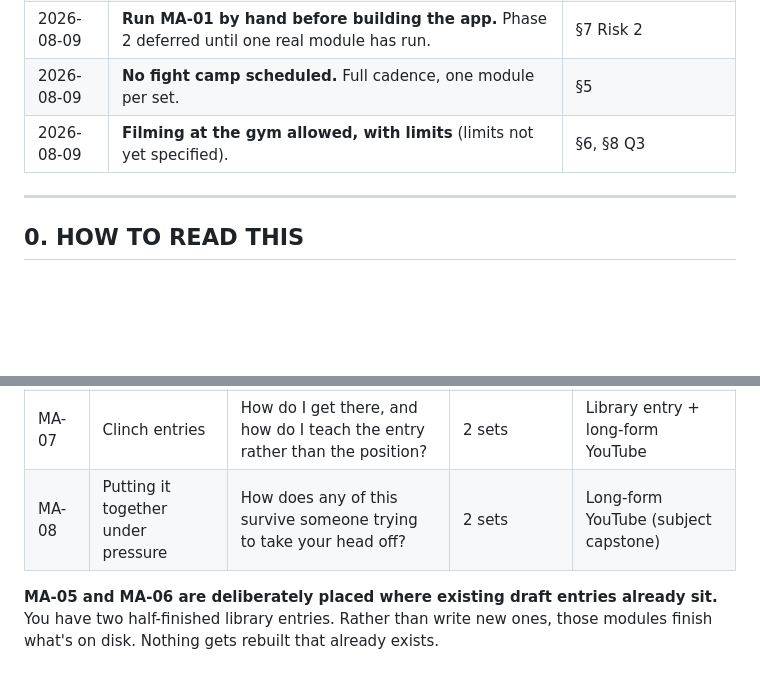
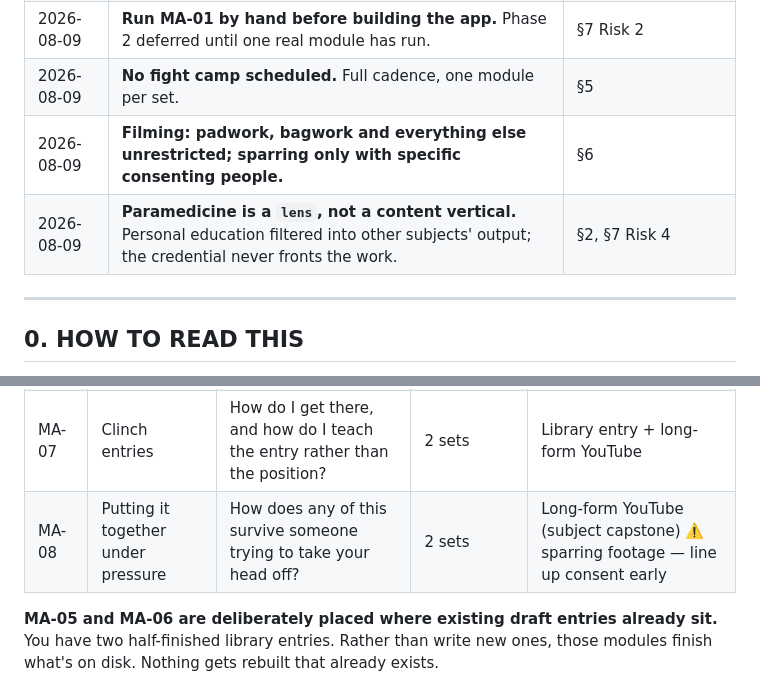
Before and after one commit to dylanpatai-beep/Fight-Life-Embeds, a Markdown page: docs/curriculum-spec.md, 2 parts joined by grey strips. Rendered like a GitHub page; blank space fills up the shorter version.

```diff
--- a/docs/curriculum-spec.md
+++ b/docs/curriculum-spec.md
@@ -11,7 +11,8 @@
 | 2026-08-09 | **Shipping closes a module.** The three conditions make it DONE; publishing opens the next. | §3 |
 | 2026-08-09 | **Run MA-01 by hand before building the app.** Phase 2 deferred until one real module has run. | §7 Risk 2 |
 | 2026-08-09 | **No fight camp scheduled.** Full cadence, one module per set. | §5 |
-| 2026-08-09 | **Filming at the gym allowed, with limits** (limits not yet specified). | §6, §8 Q3 |
+| 2026-08-09 | **Filming: padwork, bagwork and everything else unrestricted; sparring only with specific consenting people.** | §6 |
+| 2026-08-09 | **Paramedicine is a `lens`, not a content vertical.** Personal education filtered into other subjects' output; the credential never fronts the work. | §2, §7 Risk 4 |
 
 ---
 
@@ -248,7 +272,7 @@ filled once MA-01 produces the source map.
 | MA-05 | The switch kick | *(draft entry already exists in the library — this module finishes it)* | 2 sets | Library entry + short |
 | MA-06 | The long guard | *(draft entry already exists — same)* | 2 sets | Library entry + short |
 | MA-07 | Clinch entries | How do I get there, and how do I teach the entry rather than the position? | 2 sets | Library entry + long-form YouTube |
-| MA-08 | Putting it together under pressure | How does any of this survive someone trying to take your head off? | 2 sets | Long-form YouTube (subject capstone) |
+| MA-08 | Putting it together under pressure | How does any of this survive someone trying to take your head off? | 2 sets | Long-form YouTube (subject capstone) ⚠️ sparring footage — line up consent early |
 
 **MA-05 and MA-06 are deliberately placed where existing draft entries already sit.** You
 have two half-finished library entries. Rather than write new ones, those modules finish
```
Also changed, not shown: other parts of docs/curriculum-spec.md (+68 -31 lines), docs/parking-lot.md (+3 -2 lines).
